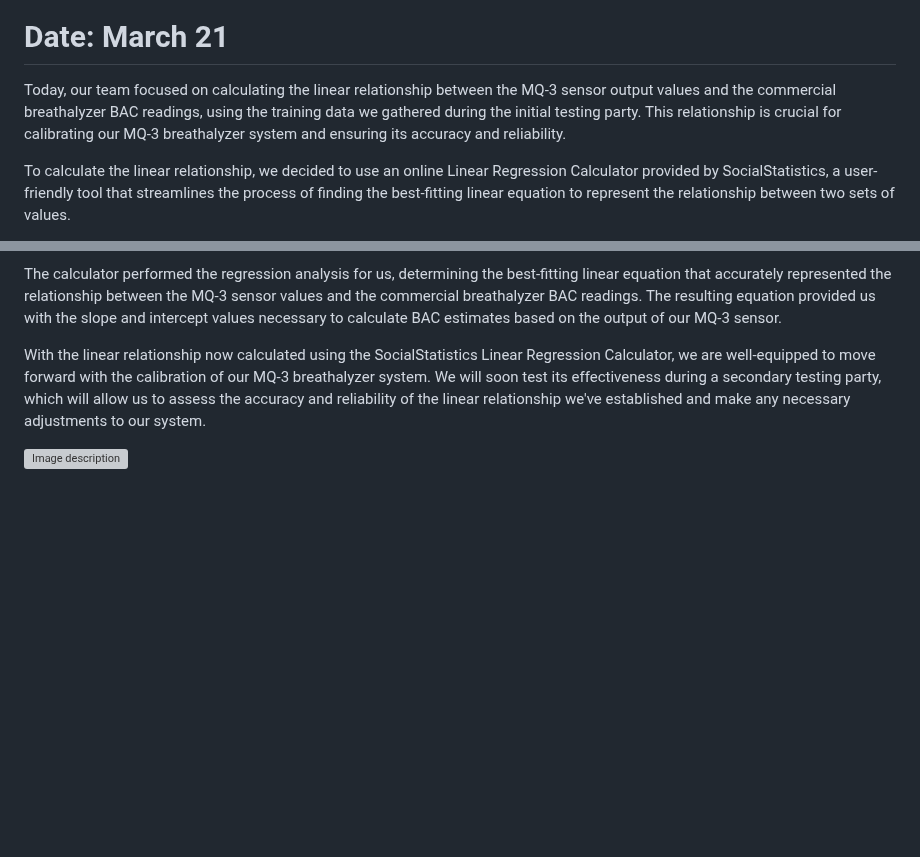
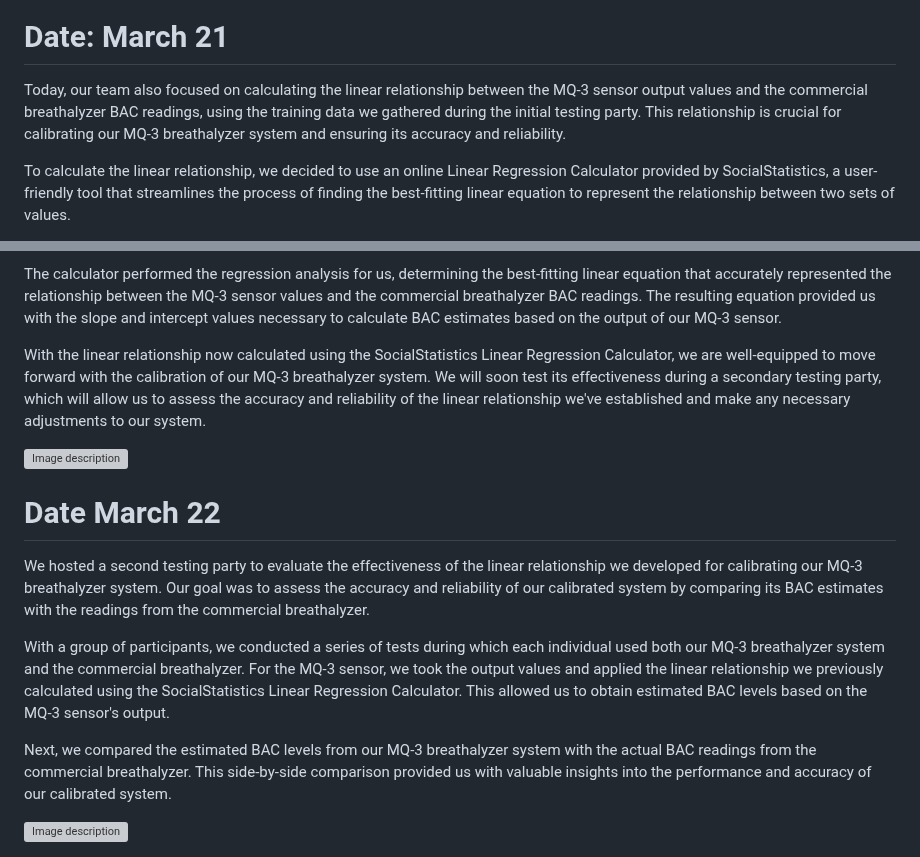
Before and after one commit to bekatresh/ECE-445, a Markdown page: notebooks/akash_notebook/akash_entries.md, 2 parts joined by grey strips. Drawn GitHub-style; blank space fills up the shorter version; grey boxes are pictures that could not be loaded.

```diff
--- a/notebooks/akash_notebook/akash_entries.md
+++ b/notebooks/akash_notebook/akash_entries.md
@@ -168,7 +168,7 @@ As a result, the team has decided to move forward with the project without incor
 
 # Date: March 21
 
-Today, our team focused on calculating the linear relationship between the MQ-3 sensor output values and the commercial breathalyzer BAC readings, using the training data we gathered during the initial testing party. This relationship is crucial for calibrating our MQ-3 breathalyzer system and ensuring its accuracy and reliability.
+Today, our team also focused on calculating the linear relationship between the MQ-3 sensor output values and the commercial breathalyzer BAC readings, using the training data we gathered during the initial testing party. This relationship is crucial for calibrating our MQ-3 breathalyzer system and ensuring its accuracy and reliability.
 
 To calculate the linear relationship, we decided to use an online Linear Regression Calculator provided by SocialStatistics, a user-friendly tool that streamlines the process of finding the best-fitting linear equation to represent the relationship between two sets of values.
 
@@ -179,3 +179,13 @@ The calculator performed the regression analysis for us, determining the best-fi
 With the linear relationship now calculated using the SocialStatistics Linear Regression Calculator, we are well-equipped to move forward with the calibration of our MQ-3 breathalyzer system. We will soon test its effectiveness during a secondary testing party, which will allow us to assess the accuracy and reliability of the linear relationship we've established and make any necessary adjustments to our system.
 
 <img src="images/regression.png" alt="Image description" width="30%" height="30%">
+
+# Date March 22
+
+We hosted a second testing party to evaluate the effectiveness of the linear relationship we developed for calibrating our MQ-3 breathalyzer system. Our goal was to assess the accuracy and reliability of our calibrated system by comparing its BAC estimates with the readings from the commercial breathalyzer.
+
+With a group of participants, we conducted a series of tests during which each individual used both our MQ-3 breathalyzer system and the commercial breathalyzer. For the MQ-3 sensor, we took the output values and applied the linear relationship we previously calculated using the SocialStatistics Linear Regression Calculator. This allowed us to obtain estimated BAC levels based on the MQ-3 sensor's output.
+
+Next, we compared the estimated BAC levels from our MQ-3 breathalyzer system with the actual BAC readings from the commercial breathalyzer. This side-by-side comparison provided us with valuable insights into the performance and accuracy of our calibrated system.
+
+<img src="images/testing_truncated.png" alt="Image description" width="20%" height="20%">
```
